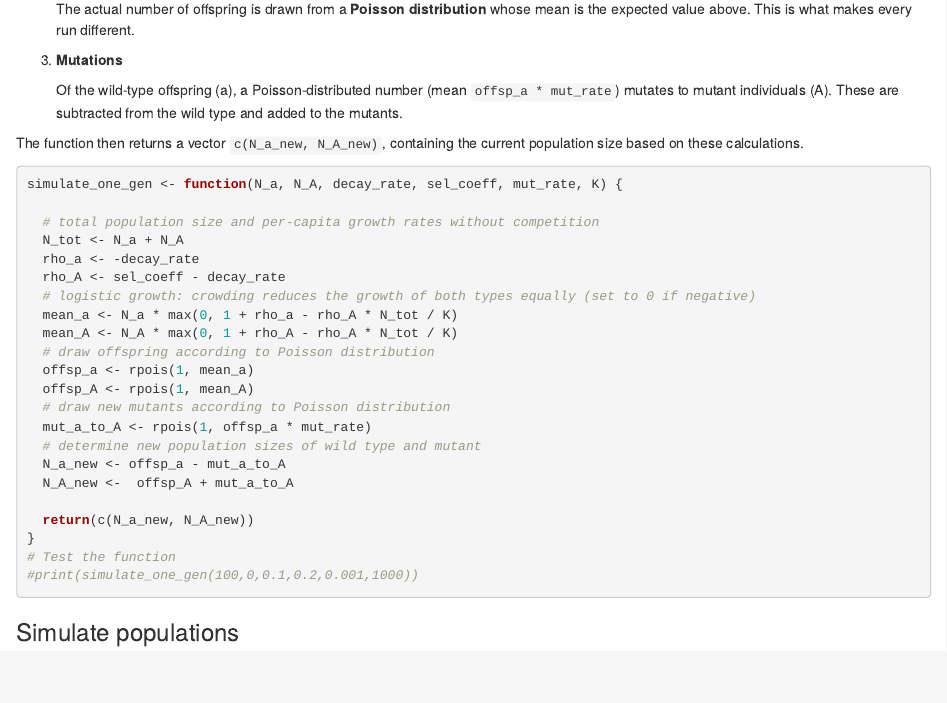
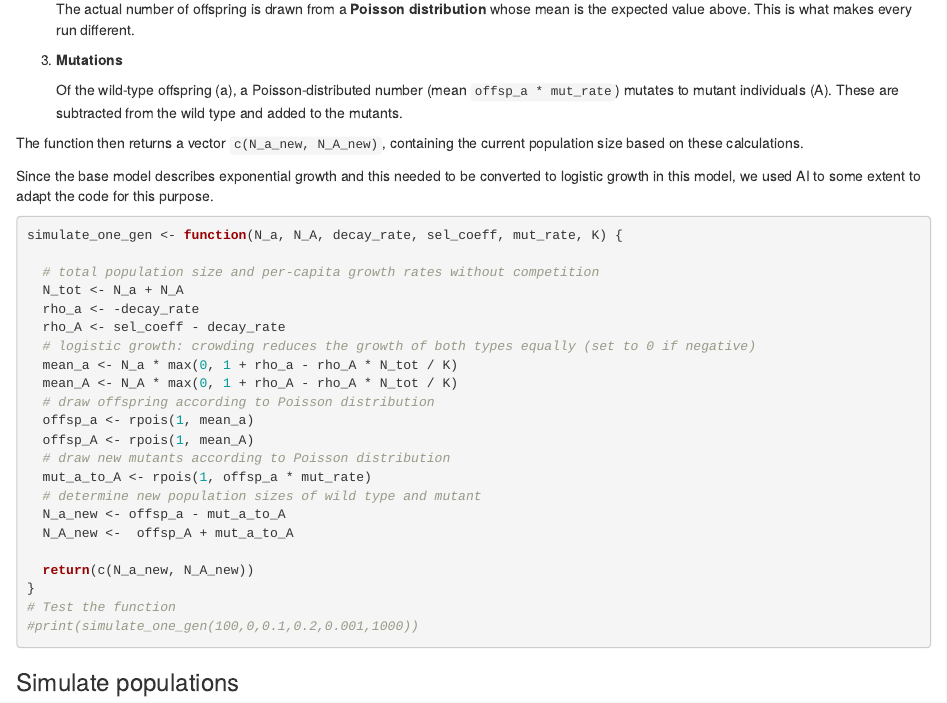
Before and after one commit to leuenbergjan/THEE-Fragmentation, an R Markdown document (THEE_fragmentation.Rmd): the page in a window 1100 px wide, from 3180 px down. Rendered offline with R 4.5, knitr and Pandoc, with nearby package versions; some code elsewhere in the file could not run offline.

Commit message:
AI used added

````diff
--- a/THEE_fragmentation.Rmd
+++ b/THEE_fragmentation.Rmd
@@ -127,6 +127,8 @@ Our actual simulation begins in the second chunk, although the change in populat
     Of the wild-type offspring (a), a Poisson-distributed number (mean `offsp_a * mut_rate`) mutates to mutant individuals (A). These are subtracted from the wild type and added to the mutants.
 
 The function then returns a vector `c(N_a_new, N_A_new)`, containing the current population size based on these calculations.
+
+Since the base model describes exponential growth and this needed to be converted to logistic growth in this model, we used AI to some extent to adapt the code for this purpose.
 
 ```{r SImulation-for-one-Generation}
 simulate_one_gen <- function(N_a, N_A, decay_rate, sel_coeff, mut_rate, K) {
````
